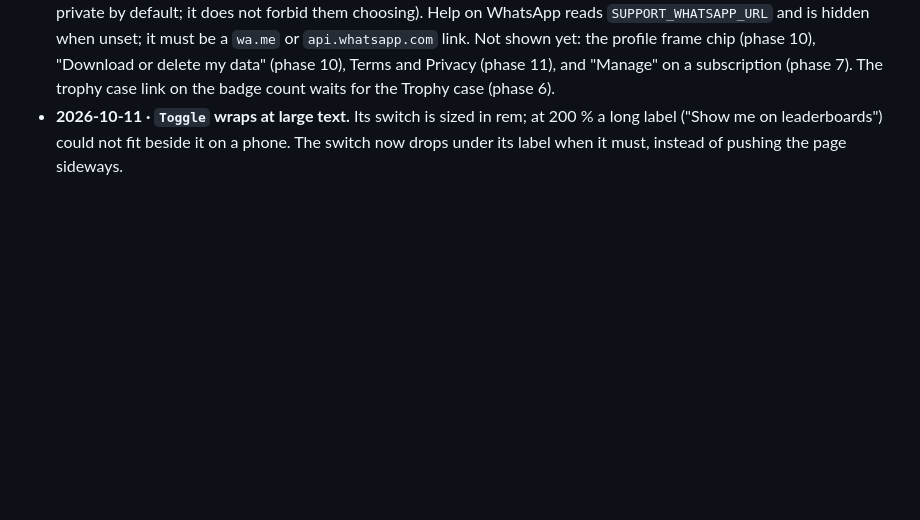
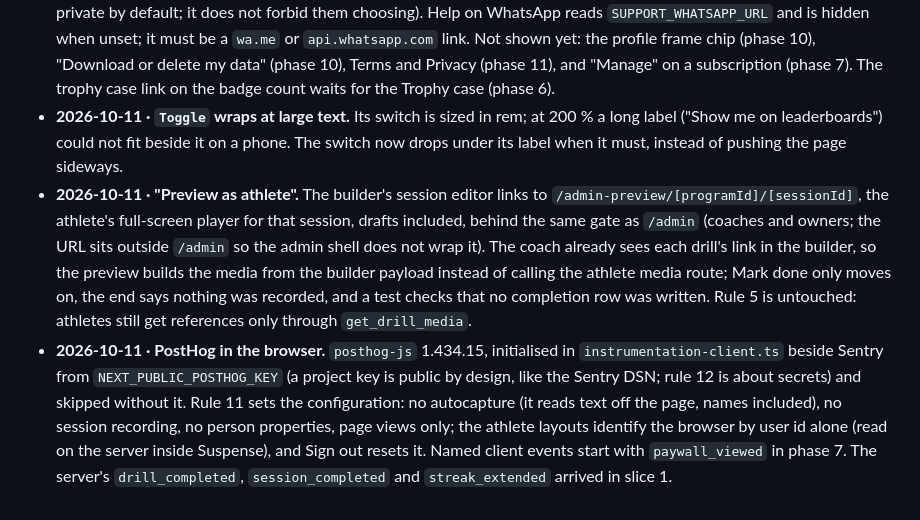
Before and after one commit to ksiva-synergy/eyeQ, a Markdown page: DECISIONS.md, the part around the change. GitHub-like rendering; blank space fills up the shorter version.

Commit message:
DECISIONS and plan: Phase 5 slice 8, preview as athlete and web analytics
Co-Authored-By: Claude Opus 5.5 <noreply@anthropic.com>

```diff
--- a/DECISIONS.md
+++ b/DECISIONS.md
@@ -201,3 +201,5 @@ Anything the plan (`EYEQ_BUILD_PLAN.md`) does not settle, and every default from
 - **2026-10-11 · `e2e/settle.ts`.** Contrast checks wait for running animations and transitions to finish after a theme switch; a 150 ms colour transition measured mid-way read as a contrast failure.
 - **2026-10-11 · Profile and account (board 14).** Rendered on the server from `GET /me`, `GET /me/entitlements`, the catalogue and Progress; the badge count is the athlete's own `user_badges` rows. Every setting is a `PATCH /me` with its own idempotency key, shown at once and put back with a message if the server refuses. Edit profile is a sheet with the onboarding fields except date of birth, which is never shown again (rule 11). Purchases and entitlements lists Pro (with its end date, or a grace note), programs and drills held by entitlement with where they came from, and enrolled programs open through Free or Pro with the day. Notification toggles cover the five kinds in plan 6.9 plus the daily reminder time; a line says reminders start in a later update (sending is phase 6), so the toggles do not promise what does not exist yet. The leaderboard visibility toggle is the athlete's explicit choice, including a minor choosing to show (D11 makes minors private by default; it does not forbid them choosing). Help on WhatsApp reads `SUPPORT_WHATSAPP_URL` and is hidden when unset; it must be a `wa.me` or `api.whatsapp.com` link. Not shown yet: the profile frame chip (phase 10), "Download or delete my data" (phase 10), Terms and Privacy (phase 11), and "Manage" on a subscription (phase 7). The trophy case link on the badge count waits for the Trophy case (phase 6).
 - **2026-10-11 · `Toggle` wraps at large text.** Its switch is sized in rem; at 200 % a long label ("Show me on leaderboards") could not fit beside it on a phone. The switch now drops under its label when it must, instead of pushing the page sideways.
+- **2026-10-11 · "Preview as athlete".** The builder's session editor links to `/admin-preview/[programId]/[sessionId]`, the athlete's full-screen player for that session, drafts included, behind the same gate as `/admin` (coaches and owners; the URL sits outside `/admin` so the admin shell does not wrap it). The coach already sees each drill's link in the builder, so the preview builds the media from the builder payload instead of calling the athlete media route; Mark done only moves on, the end says nothing was recorded, and a test checks that no completion row was written. Rule 5 is untouched: athletes still get references only through `get_drill_media`.
+- **2026-10-11 · PostHog in the browser.** `posthog-js` 1.434.15, initialised in `instrumentation-client.ts` beside Sentry from `NEXT_PUBLIC_POSTHOG_KEY` (a project key is public by design, like the Sentry DSN; rule 12 is about secrets) and skipped without it. Rule 11 sets the configuration: no autocapture (it reads text off the page, names included), no session recording, no person properties, page views only; the athlete layouts identify the browser by user id alone (read on the server inside Suspense), and Sign out resets it. Named client events start with `paywall_viewed` in phase 7. The server's `drill_completed`, `session_completed` and `streak_extended` arrived in slice 1.
```
Also changed, not shown: EYEQ_BUILD_PLAN.md (+2 -2 lines).
